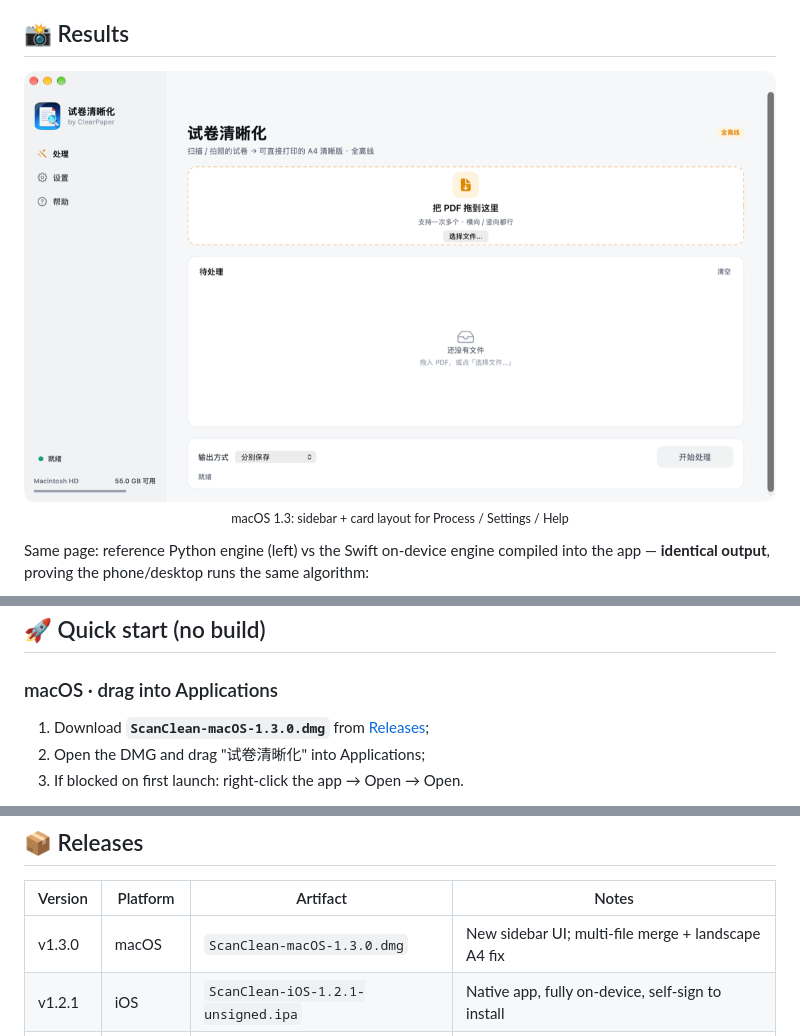
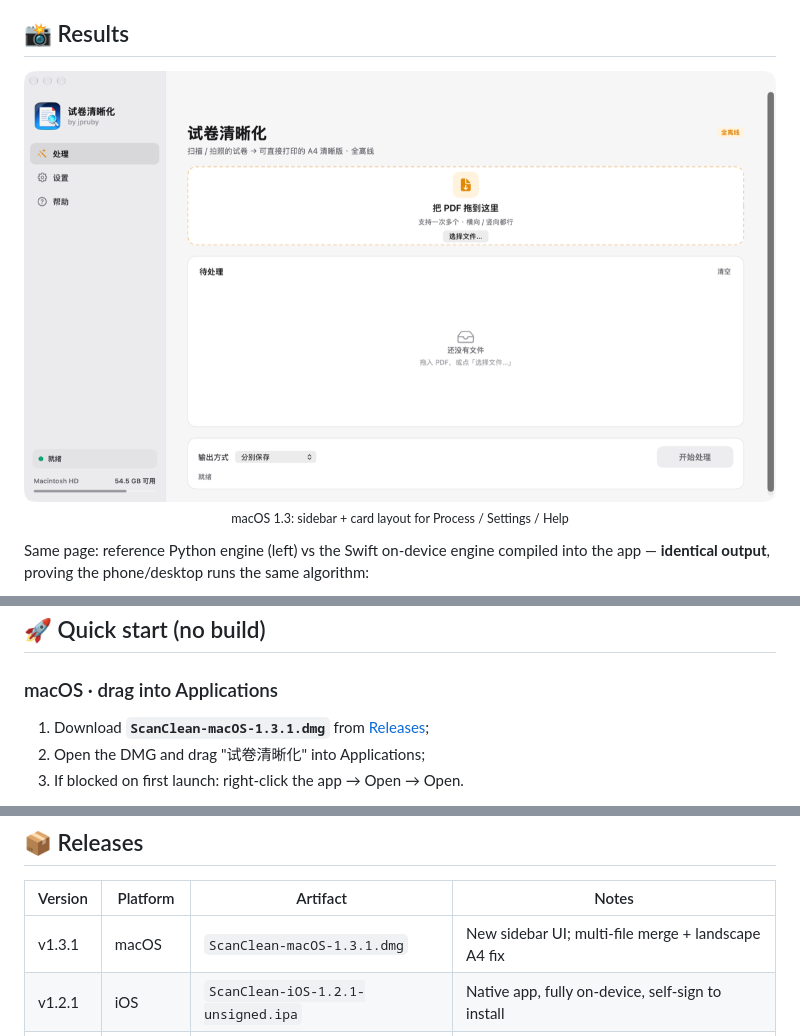
Before and after one commit to jpruby0127/ClearPaper, a Markdown page: README_EN.md, 3 parts joined by grey strips. Drawn GitHub-style; pictures changed too: docs/screenshots/mac-ui.png.

```diff
--- a/README_EN.md
+++ b/README_EN.md
@@ -63,7 +63,7 @@ Result card on iPhone (fully on-device: import PDF → process → print / share
 
 ### macOS · drag into Applications
 
-1. Download **`ScanClean-macOS-1.3.0.dmg`** from [Releases](https://github.com/jpruby0127/ClearPaper/releases);
+1. Download **`ScanClean-macOS-1.3.1.dmg`** from [Releases](https://github.com/jpruby0127/ClearPaper/releases);
 2. Open the DMG and drag "试卷清晰化" into Applications;
 3. If blocked on first launch: right-click the app → Open → Open.
 
@@ -168,7 +168,7 @@ Issues and PRs welcome — let's make this a real open-source gem together.
 
 | Version | Platform | Artifact | Notes |
 |---|---|---|---|
-| v1.3.0 | macOS | `ScanClean-macOS-1.3.0.dmg` | New sidebar UI; multi-file merge + landscape A4 fix |
+| v1.3.1 | macOS | `ScanClean-macOS-1.3.1.dmg` | New sidebar UI; multi-file merge + landscape A4 fix |
 | v1.2.1 | iOS | `ScanClean-iOS-1.2.1-unsigned.ipa` | Native app, fully on-device, self-sign to install |
 | v1.0.1 | Windows | `ScanClean-Windows-portable.zip` | Portable, bundled Python + deps, drag-and-drop |
 
```
Also changed, not shown: README.md (+2 -2 lines), 3 other files.
